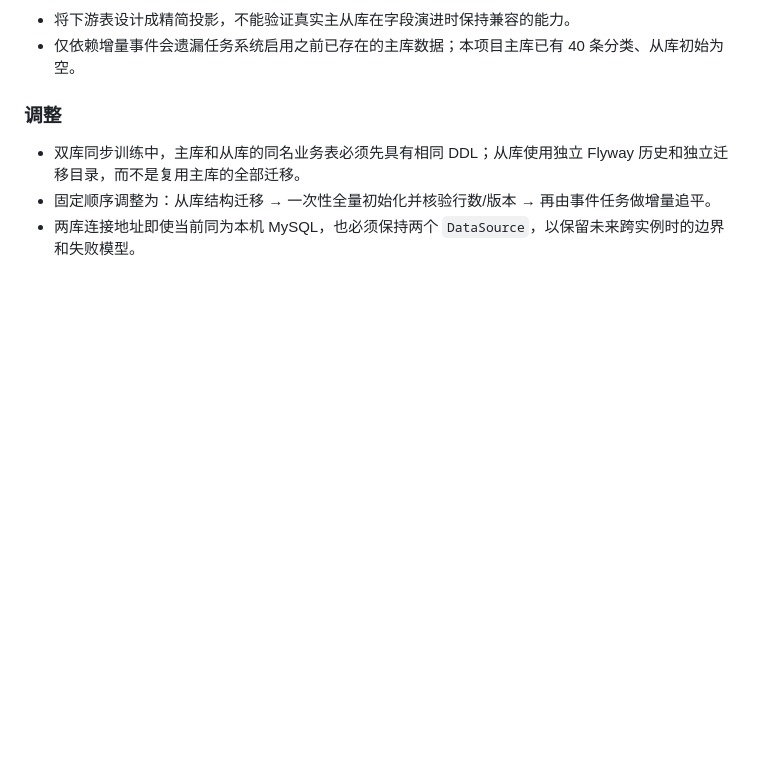
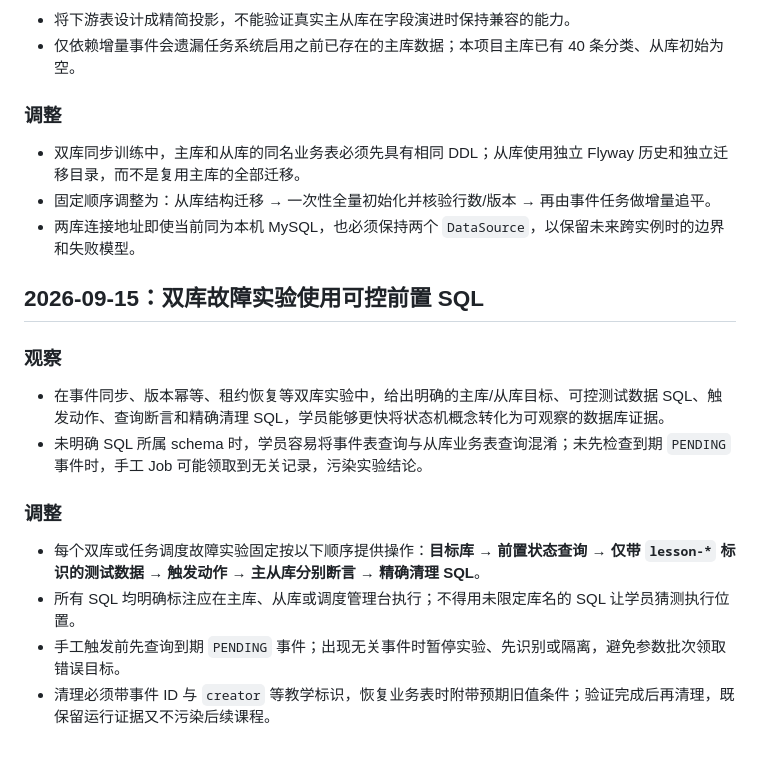
Before and after one commit to tedming9527/spring-test-web, a Markdown page: docs/learning/TEACHING_STRATEGY.md, the part around the change. Drawn GitHub-style; blank space fills up the shorter version.

Commit message:
docs: add dual-database experiment guidance

```diff
--- a/docs/learning/TEACHING_STRATEGY.md
+++ b/docs/learning/TEACHING_STRATEGY.md
@@ -176,3 +176,17 @@ SQL 机制只有在真实数据库中执行并断言影响行数与最终状态
 - 双库同步训练中，主库和从库的同名业务表必须先具有相同 DDL；从库使用独立 Flyway 历史和独立迁移目录，而不是复用主库的全部迁移。
 - 固定顺序调整为：从库结构迁移 → 一次性全量初始化并核验行数/版本 → 再由事件任务做增量追平。
 - 两库连接地址即使当前同为本机 MySQL，也必须保持两个 `DataSource`，以保留未来跨实例时的边界和失败模型。
+
+## 2026-09-15：双库故障实验使用可控前置 SQL
+
+### 观察
+
+- 在事件同步、版本幂等、租约恢复等双库实验中，给出明确的主库/从库目标、可控测试数据 SQL、触发动作、查询断言和精确清理 SQL，学员能够更快将状态机概念转化为可观察的数据库证据。
+- 未明确 SQL 所属 schema 时，学员容易将事件表查询与从库业务表查询混淆；未先检查到期 `PENDING` 事件时，手工 Job 可能领取到无关记录，污染实验结论。
+
+### 调整
+
+- 每个双库或任务调度故障实验固定按以下顺序提供操作：**目标库 → 前置状态查询 → 仅带 `lesson-*` 标识的测试数据 → 触发动作 → 主从库分别断言 → 精确清理 SQL**。
+- 所有 SQL 均明确标注应在主库、从库或调度管理台执行；不得用未限定库名的 SQL 让学员猜测执行位置。
+- 手工触发前先查询到期 `PENDING` 事件；出现无关事件时暂停实验、先识别或隔离，避免参数批次领取错误目标。
+- 清理必须带事件 ID 与 `creator` 等教学标识，恢复业务表时附带预期旧值条件；验证完成后再清理，既保留运行证据又不污染后续课程。
```
